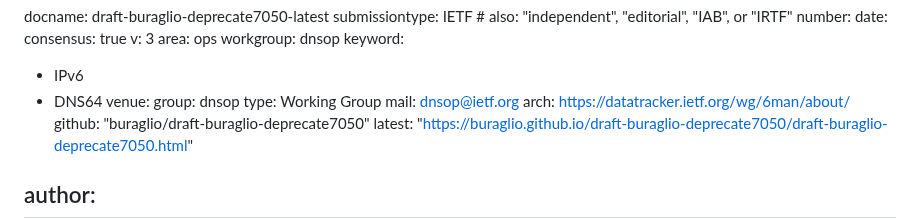
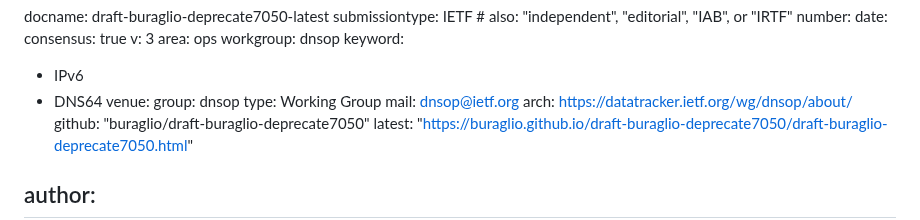
Before and after one commit to furry13/draft-buraglio-deprecate7050, a Markdown page: draft-buraglio-deprecate7050.md, the part around the change. Drawn GitHub-style.

Commit message:
fix arch URL

```diff
--- a/draft-buraglio-deprecate7050.md
+++ b/draft-buraglio-deprecate7050.md
@@ -18,7 +18,7 @@ venue:
   group: dnsop
   type: Working Group
   mail: dnsop@ietf.org
-  arch: https://datatracker.ietf.org/wg/6man/about/
+  arch: https://datatracker.ietf.org/wg/dnsop/about/
   github: "buraglio/draft-buraglio-deprecate7050"
   latest: "https://buraglio.github.io/draft-buraglio-deprecate7050/draft-buraglio-deprecate7050.html"
 
```
